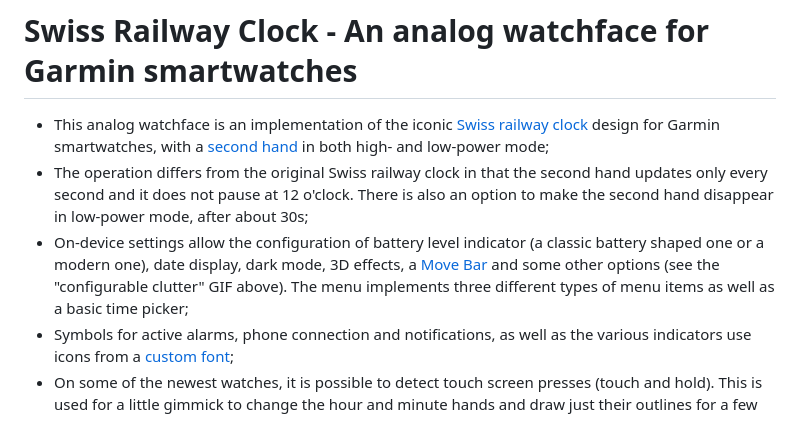
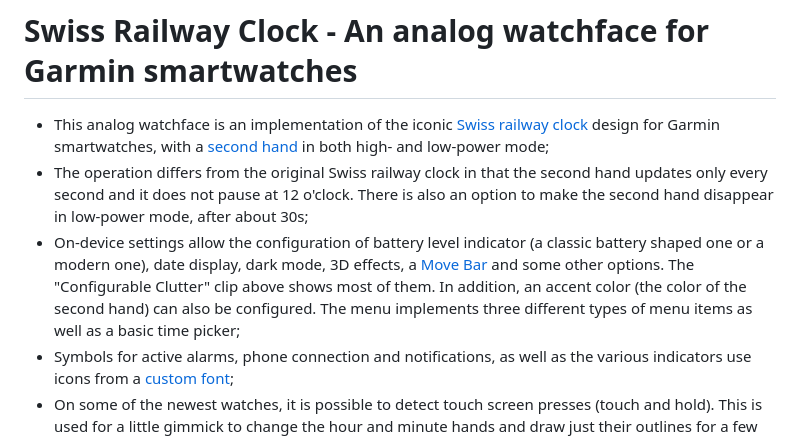
Before and after one commit to ahuggel/SwissRailwayClock, a Markdown page: docs/README.md, the part around the change. Rendered like a GitHub page.

Commit message:
More doc updates

```diff
--- a/docs/README.md
+++ b/docs/README.md
@@ -6,7 +6,7 @@
 
 - This analog watchface is an implementation of the iconic [Swiss railway clock] design for Garmin smartwatches, with a [second hand] in both high- and low-power mode;
 - The operation differs from the original Swiss railway clock in that the second hand updates only every second and it does not pause at 12 o'clock. There is also an option to make the second hand disappear in low-power mode, after about 30s;
-- On-device settings allow the configuration of battery level indicator (a classic battery shaped one or a modern one), date display, dark mode, 3D effects, a [Move Bar] and some other options (see the "configurable clutter" GIF above). The menu implements three different types of menu items as well as a basic time picker;
+- On-device settings allow the configuration of battery level indicator (a classic battery shaped one or a modern one), date display, dark mode, 3D effects, a [Move Bar] and some other options. The "Configurable Clutter" clip above shows most of them. In addition, an accent color (the color of the second hand) can also be configured. The menu implements three different types of menu items as well as a basic time picker;
 - Symbols for active alarms, phone connection and notifications, as well as the various indicators use icons from a [custom font];
 - On some of the newest watches, it is possible to detect touch screen presses (touch and hold). This is used for a little gimmick to change the hour and minute hands and draw just their outlines for a few seconds after a screen press, so any indicator that is covered by the hands becomes readable (supported on the Forerunner 255, 955 and fēnix 7 series and the Enduro 2);
 - A global settings class synchronises the selected options to persistent storage and makes them available across the app;
```
Also changed, not shown: docs/configurable-clutter.gif.
